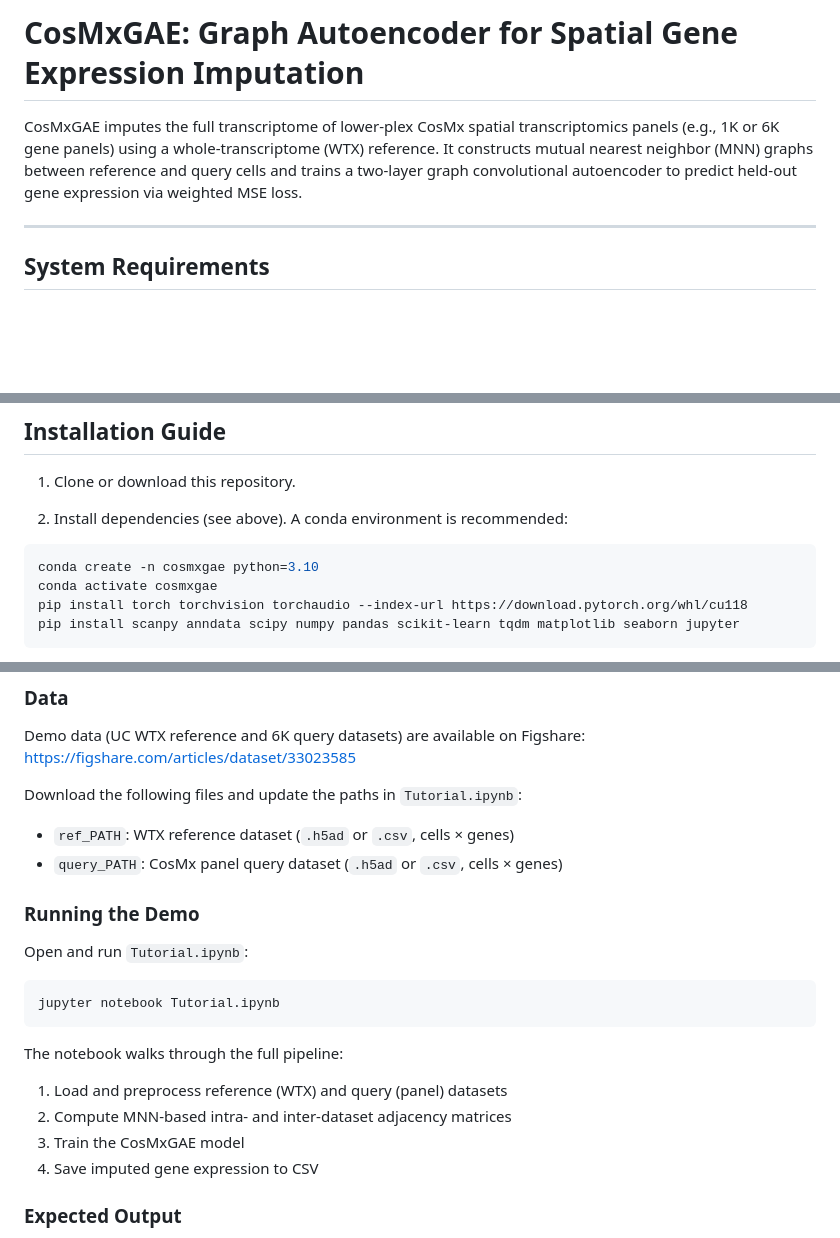
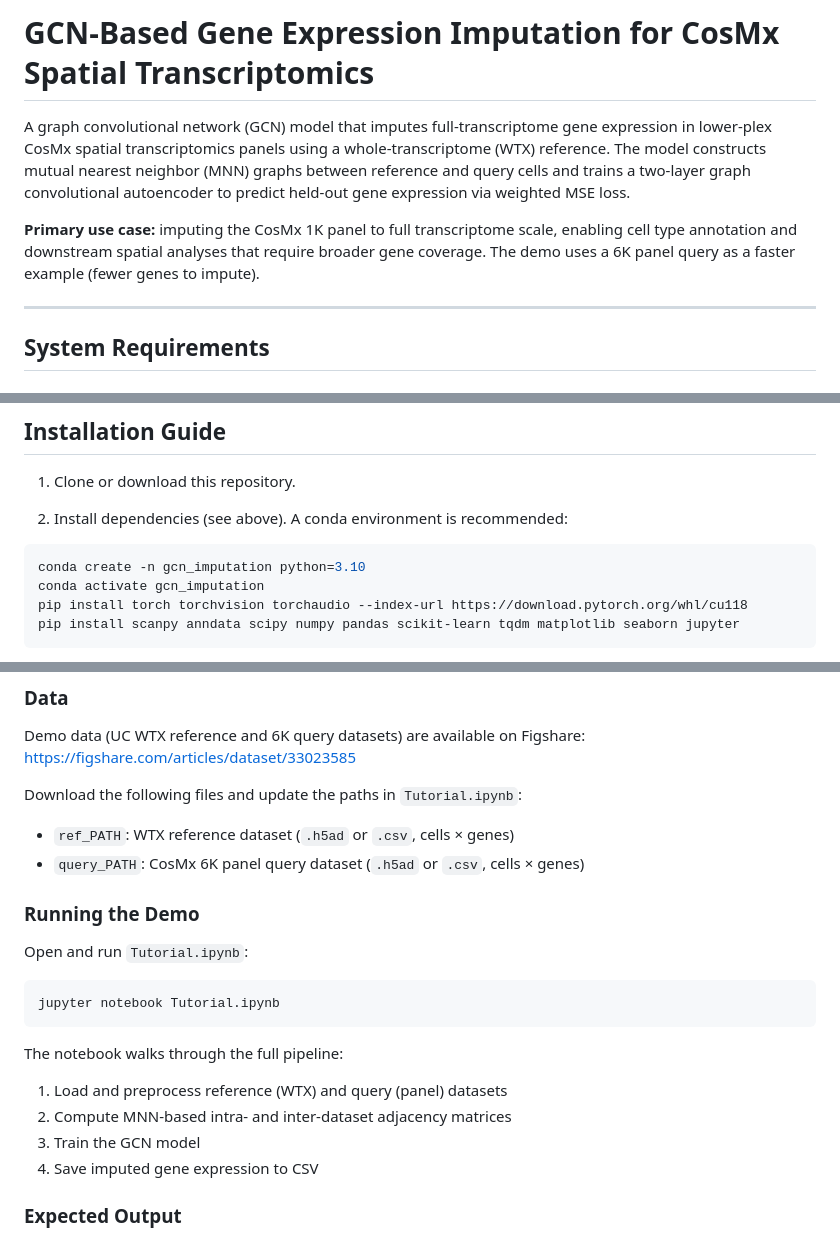
Before and after one commit to luoyuanlab/MultiOmicsGutAtlas, a Markdown page: imputation_model/README.md, 3 parts joined by grey strips. Rendered like a GitHub page; blank space fills up the shorter version.

Commit message:
Update imputation model README

````diff
--- a/imputation_model/README.md
+++ b/imputation_model/README.md
@@ -1,6 +1,8 @@
-# CosMxGAE: Graph Autoencoder for Spatial Gene Expression Imputation
+# GCN-Based Gene Expression Imputation for CosMx Spatial Transcriptomics
 
-CosMxGAE imputes the full transcriptome of lower-plex CosMx spatial transcriptomics panels (e.g., 1K or 6K gene panels) using a whole-transcriptome (WTX) reference. It constructs mutual nearest neighbor (MNN) graphs between reference and query cells and trains a two-layer graph convolutional autoencoder to predict held-out gene expression via weighted MSE loss.
+A graph convolutional network (GCN) model that imputes full-transcriptome gene expression in lower-plex CosMx spatial transcriptomics panels using a whole-transcriptome (WTX) reference. The model constructs mutual nearest neighbor (MNN) graphs between reference and query cells and trains a two-layer graph convolutional autoencoder to predict held-out gene expression via weighted MSE loss.
+
+**Primary use case:** imputing the CosMx 1K panel to full transcriptome scale, enabling cell type annotation and downstream spatial analyses that require broader gene coverage. The demo uses a 6K panel query as a faster example (fewer genes to impute).
 
 ---
 
@@ -49,8 +51,8 @@ pip install scanpy anndata scipy numpy pandas scikit-learn tqdm matplotlib seabo
 2. Install dependencies (see above). A conda environment is recommended:
 
 ```bash
-conda create -n cosmxgae python=3.10
-conda activate cosmxgae
+conda create -n gcn_imputation python=3.10
+conda activate gcn_imputation
 pip install torch torchvision torchaudio --index-url https://download.pytorch.org/whl/cu118
 pip install scanpy anndata scipy numpy pandas scikit-learn tqdm matplotlib seaborn jupyter
 ```
@@ -70,7 +72,7 @@ https://figshare.com/articles/dataset/33023585
 
 Download the following files and update the paths in `Tutorial.ipynb`:
 - `ref_PATH`: WTX reference dataset (`.h5ad` or `.csv`, cells × genes)
-- `query_PATH`: CosMx panel query dataset (`.h5ad` or `.csv`, cells × genes)
+- `query_PATH`: CosMx 6K panel query dataset (`.h5ad` or `.csv`, cells × genes)
 
 ### Running the Demo
 
@@ -83,7 +85,7 @@ jupyter notebook Tutorial.ipynb
 The notebook walks through the full pipeline:
 1. Load and preprocess reference (WTX) and query (panel) datasets
 2. Compute MNN-based intra- and inter-dataset adjacency matrices
-3. Train the CosMxGAE model
+3. Train the GCN model
 4. Save imputed gene expression to CSV
 
 ### Expected Output
````
Also changed, not shown: other parts of imputation_model/README.md (+2 -1 lines).
